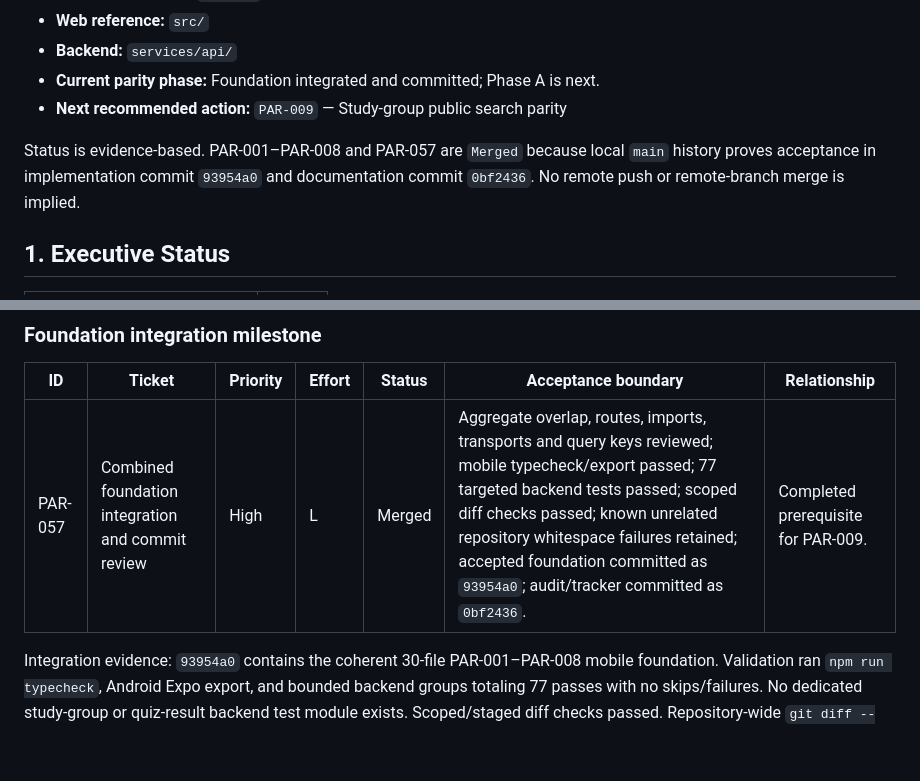
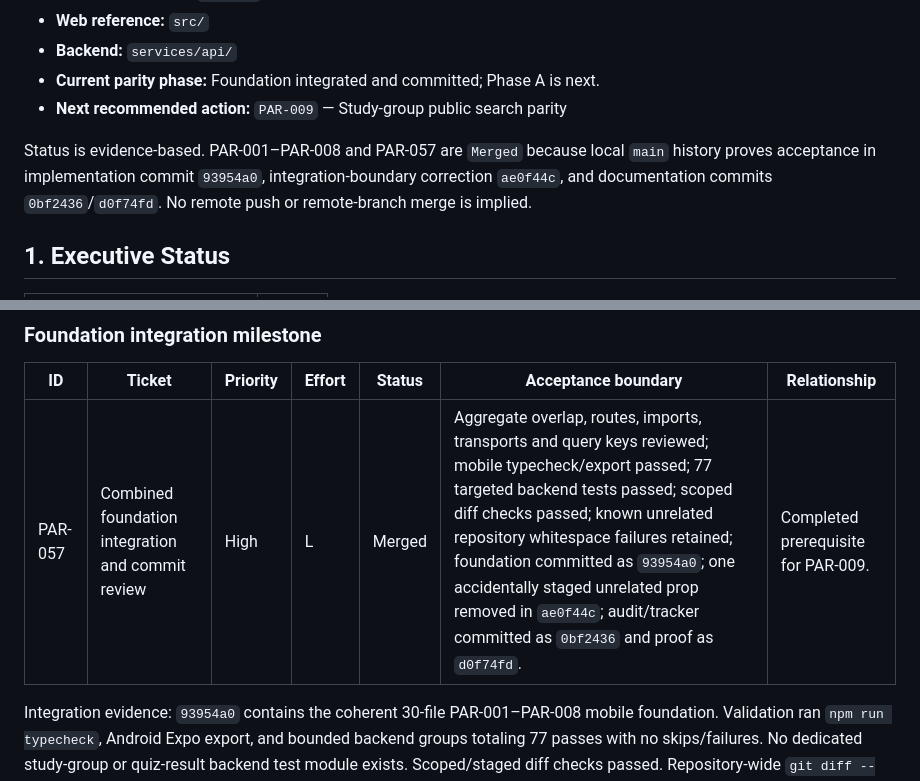
Before and after one commit to limkam/mind-flip-study, a Markdown page: PARITY_PROGRESS.md, 2 parts joined by grey strips. Drawn GitHub-style; blank space fills up the shorter version.

Commit message:
Record PAR-057 integration correction

```diff
--- a/PARITY_PROGRESS.md
+++ b/PARITY_PROGRESS.md
@@ -8,7 +8,7 @@
 - **Current parity phase:** Foundation integrated and committed; Phase A is next.
 - **Next recommended action:** `PAR-009` — Study-group public search parity
 
-Status is evidence-based. PAR-001–PAR-008 and PAR-057 are `Merged` because local `main` history proves acceptance in implementation commit `93954a0` and documentation commit `0bf2436`. No remote push or remote-branch merge is implied.
+Status is evidence-based. PAR-001–PAR-008 and PAR-057 are `Merged` because local `main` history proves acceptance in implementation commit `93954a0`, integration-boundary correction `ae0f44c`, and documentation commits `0bf2436`/`d0f74fd`. No remote push or remote-branch merge is implied.
 
 ## 1. Executive Status
 
@@ -60,7 +60,7 @@ Relationship labels mean: **Technical dependency** is required for correctness o
 
 | ID | Ticket | Priority | Effort | Status | Acceptance boundary | Relationship |
 | -- | ------ | -------- | ------ | ------ | ------------------- | ------------ |
-| PAR-057 | Combined foundation integration and commit review | High | L | Merged | Aggregate overlap, routes, imports, transports and query keys reviewed; mobile typecheck/export passed; 77 targeted backend tests passed; scoped diff checks passed; known unrelated repository whitespace failures retained; accepted foundation committed as `93954a0`; audit/tracker committed as `0bf2436`. | Completed prerequisite for PAR-009. |
+| PAR-057 | Combined foundation integration and commit review | High | L | Merged | Aggregate overlap, routes, imports, transports and query keys reviewed; mobile typecheck/export passed; 77 targeted backend tests passed; scoped diff checks passed; known unrelated repository whitespace failures retained; foundation committed as `93954a0`; one accidentally staged unrelated prop removed in `ae0f44c`; audit/tracker committed as `0bf2436` and proof as `d0f74fd`. | Completed prerequisite for PAR-009. |
 
 Integration evidence: `93954a0` contains the coherent 30-file PAR-001–PAR-008 mobile foundation. Validation ran `npm run typecheck`, Android Expo export, and bounded backend groups totaling 77 passes with no skips/failures. No dedicated study-group or quiz-result backend test module exists. Scoped/staged diff checks passed. Repository-wide `git diff --check` retained four unrelated pre-existing failures in login, flashcards, and `mobile/tsconfig.json`. Manual/device lifecycle behavior remains a recorded risk rather than automated proof.
 
```
